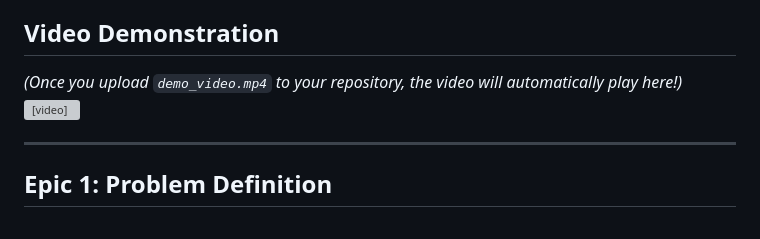
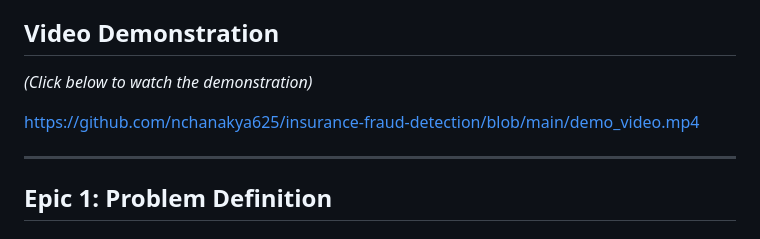
Before and after one commit to nchanakya625/insurance-fraud-detection, a Markdown page: README.md, the part around the change. Drawn GitHub-style; grey boxes are pictures that could not be loaded.

Commit message:
Fix video playback formatting in README

```diff
--- a/README.md
+++ b/README.md
@@ -4,9 +4,9 @@
 > **📖 [Step-by-Step Project Documentation (Epics 1-7)](./Project_Documentation.md)**
 
 ## Video Demonstration
-*(Once you upload `demo_video.mp4` to your repository, the video will automatically play here!)*
-<video src="https://github.com/nchanakya625/insurance-fraud-detection/raw/main/demo_video.mp4" controls="controls" style="max-width: 100%;">
-</video>
+*(Click below to watch the demonstration)*
+
+https://github.com/nchanakya625/insurance-fraud-detection/blob/main/demo_video.mp4
 
 ---
 
```
